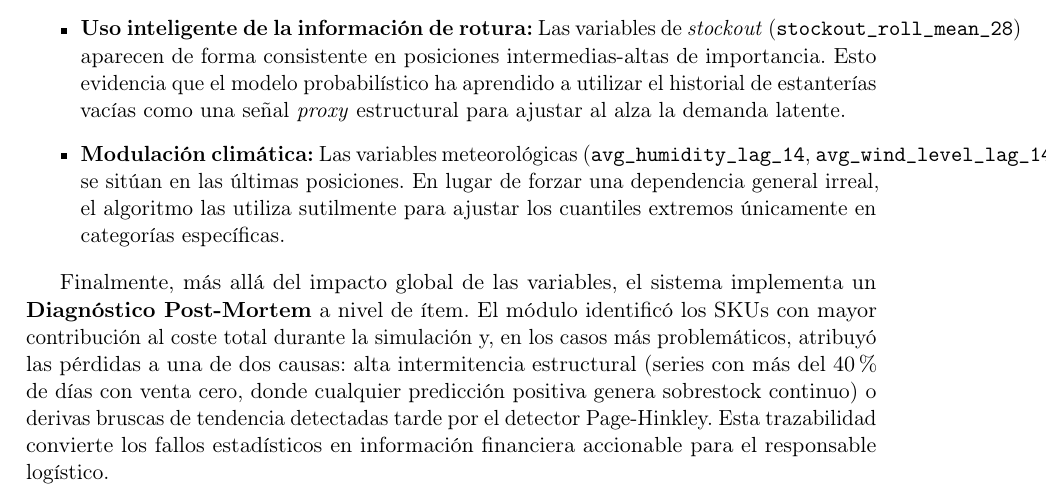
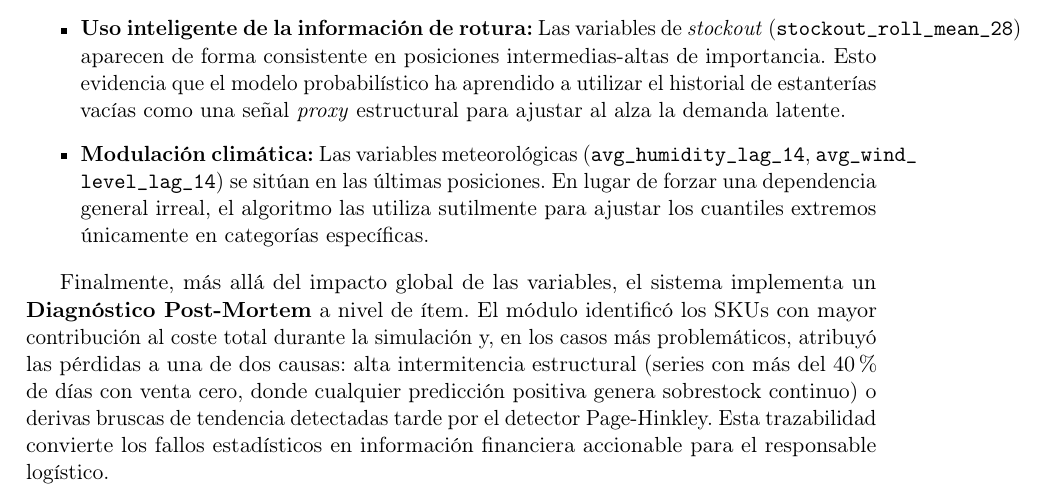
Before and after one commit to ArtemMindlin/retail-demand-forecasting-system, a LaTeX thesis (memoria/main.tex, which reads memoria/chapters/06_resultados.tex): part of page 73 of 89, cut so that both start at the same text. Compiled offline with pdfLaTeX.

Commit message:
Docs: fix LaTeX overfull hbox for long variable name in XAI section

```diff
--- a/memoria/chapters/06_resultados.tex
+++ b/memoria/chapters/06_resultados.tex
@@ -212,7 +212,7 @@ Del análisis de esta figura se extraen las siguientes conclusiones, que validan
 \begin{itemize}
     \item \textbf{Dominancia de la inercia reciente:} Las medias móviles de demanda a corto y medio plazo (\texttt{demand\_roll\_mean\_7}, \texttt{demand\_roll\_sum\_28}) dominan la importancia predictiva de forma absoluta, seguidas de los rezagos o \textit{lags} directos (\texttt{demand\_lag\_7}, \texttt{demand\_lag\_1}). Esto refleja el comportamiento natural de autocorrelación en series temporales de retail.
     \item \textbf{Uso inteligente de la información de rotura:} Las variables de \textit{stockout} (\texttt{stockout\_roll\_mean\_28}) aparecen de forma consistente en posiciones intermedias-altas de importancia. Esto evidencia que el modelo probabilístico ha aprendido a utilizar el historial de estanterías vacías como una señal \textit{proxy} estructural para ajustar al alza la demanda latente.
-    \item \textbf{Modulación climática:} Las variables meteorológicas (\texttt{avg\_humidity\_lag\_14}, \texttt{avg\_wind\_level\_lag\_14}) se sitúan en las últimas posiciones. En lugar de forzar una dependencia general irreal, el algoritmo las utiliza sutilmente para ajustar los cuantiles extremos únicamente en categorías específicas.
+    \item \textbf{Modulación climática:} Las variables meteorológicas (\texttt{avg\_humidity\_lag\_14}, \texttt{avg\_wind\_}\allowbreak\texttt{level\_lag\_14}) se sitúan en las últimas posiciones. En lugar de forzar una dependencia general irreal, el algoritmo las utiliza sutilmente para ajustar los cuantiles extremos únicamente en categorías específicas.
 \end{itemize}
 
 Finalmente, más allá del impacto global de las variables, el sistema implementa un \textbf{Diagnóstico Post-Mortem} a nivel de ítem. El módulo identificó los SKUs con mayor contribución al coste total durante la simulación y, en los casos más problemáticos, atribuyó las pérdidas a una de dos causas: alta intermitencia estructural (series con más del 40\% de días con venta cero, donde cualquier predicción positiva genera sobrestock continuo) o derivas bruscas de tendencia detectadas tarde por el detector Page-Hinkley. Esta trazabilidad convierte los fallos estadísticos en información financiera accionable para el responsable logístico.
```
